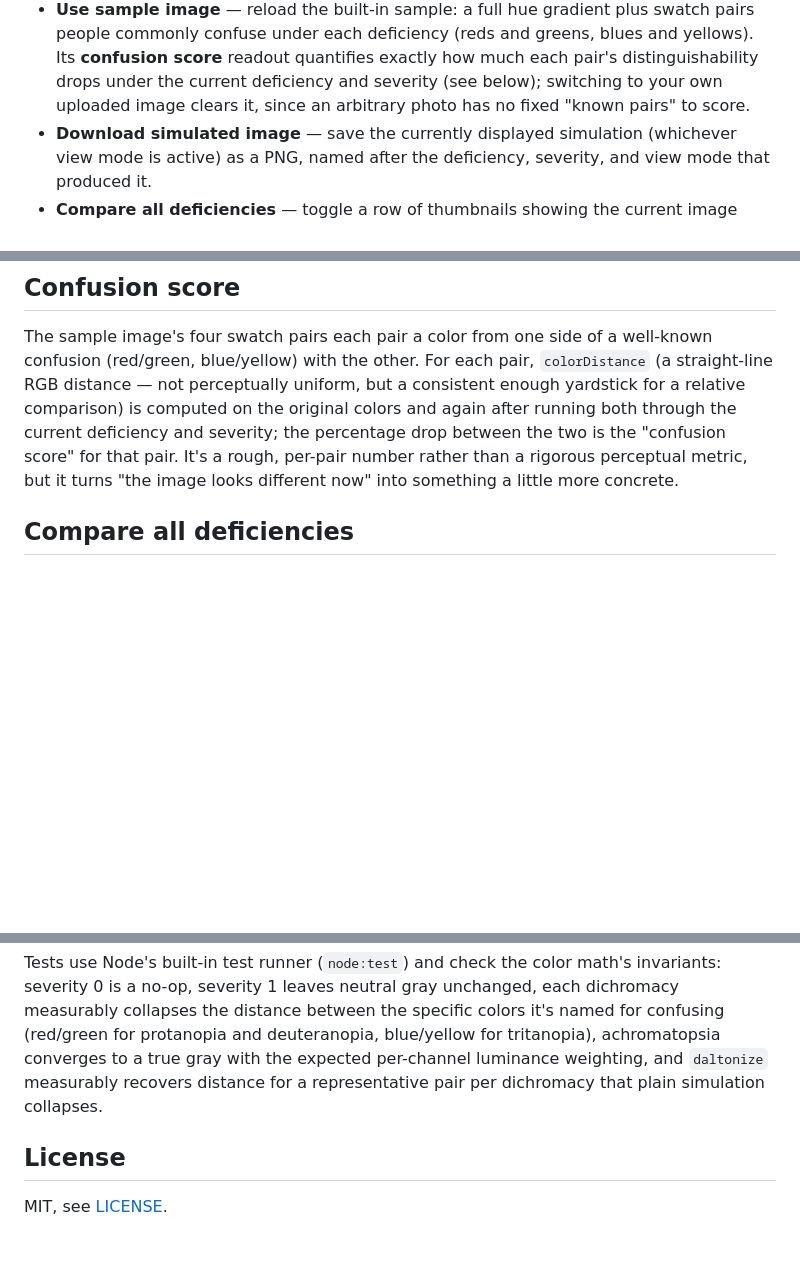
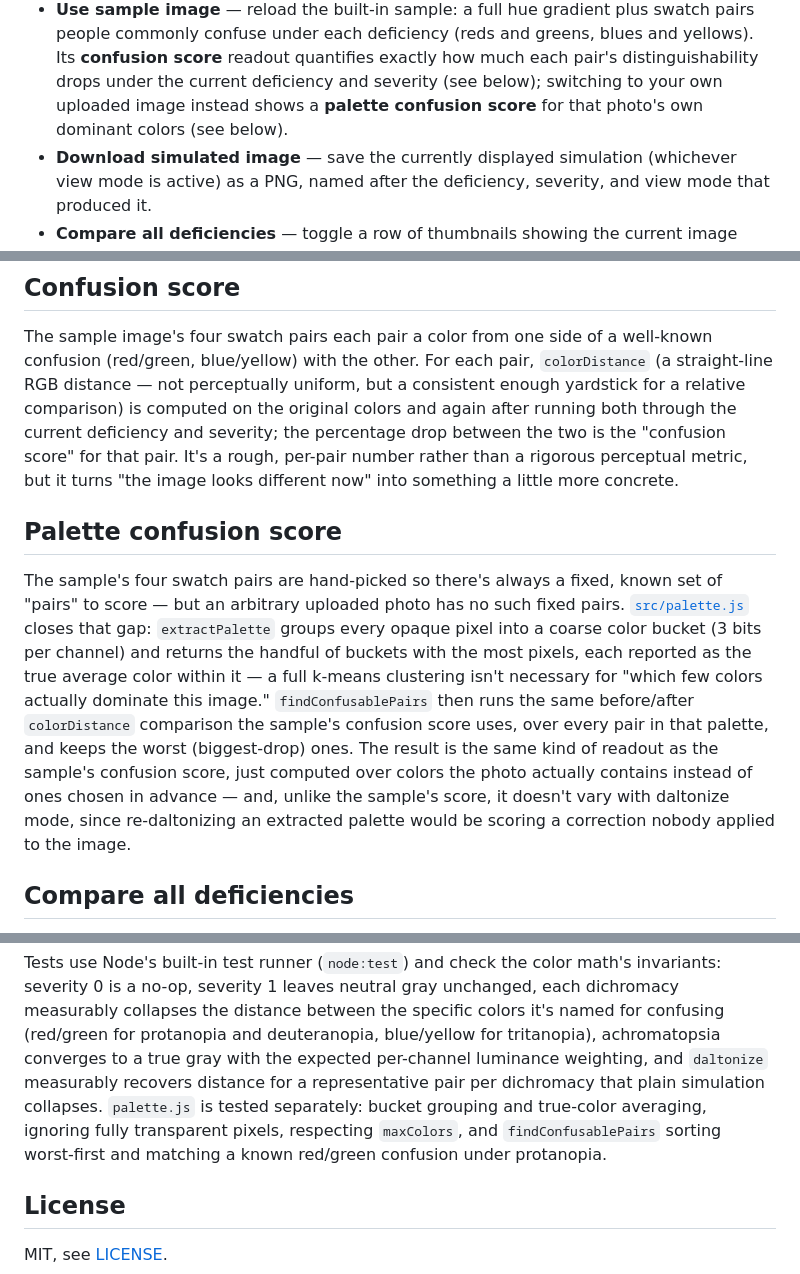
Before and after one commit to fushanbobfan/chromalens, a Markdown page: README.md, 3 parts joined by grey strips. Rendered like a GitHub page; blank space fills up the shorter version.

Commit message:
Document the palette confusion score

```diff
--- a/README.md
+++ b/README.md
@@ -40,7 +40,7 @@ Then open the printed URL in a browser.
   people commonly confuse under each deficiency (reds and greens, blues and yellows). Its
   **confusion score** readout quantifies exactly how much each pair's distinguishability drops
   under the current deficiency and severity (see below); switching to your own uploaded image
-  clears it, since an arbitrary photo has no fixed "known pairs" to score.
+  instead shows a **palette confusion score** for that photo's own dominant colors (see below).
 - **Download simulated image** — save the currently displayed simulation (whichever view mode
   is active) as a PNG, named after the deficiency, severity, and view mode that produced it.
 - **Compare all deficiencies** — toggle a row of thumbnails showing the current image under
@@ -55,6 +55,20 @@ comparison) is computed on the original colors and again after running both thro
 deficiency and severity; the percentage drop between the two is the "confusion score" for that
 pair. It's a rough, per-pair number rather than a rigorous perceptual metric, but it turns "the
 image looks different now" into something a little more concrete.
+
+## Palette confusion score
+
+The sample's four swatch pairs are hand-picked so there's always a fixed, known set of "pairs"
+to score — but an arbitrary uploaded photo has no such fixed pairs. [`src/palette.js`](src/palette.js)
+closes that gap: `extractPalette` groups every opaque pixel into a coarse color bucket (3 bits
+per channel) and returns the handful of buckets with the most pixels, each reported as the true
+average color within it — a full k-means clustering isn't necessary for "which few colors
+actually dominate this image." `findConfusablePairs` then runs the same before/after
+`colorDistance` comparison the sample's confusion score uses, over every pair in that palette,
+and keeps the worst (biggest-drop) ones. The result is the same kind of readout as the sample's
+confusion score, just computed over colors the photo actually contains instead of ones chosen
+in advance — and, unlike the sample's score, it doesn't vary with daltonize mode, since
+re-daltonizing an extracted palette would be scoring a correction nobody applied to the image.
 
 ## Compare all deficiencies
 
@@ -143,6 +157,9 @@ collapses the distance between the specific colors it's named for confusing (red
 protanopia and deuteranopia, blue/yellow for tritanopia), achromatopsia converges to a true
 gray with the expected per-channel luminance weighting, and `daltonize` measurably recovers
 distance for a representative pair per dichromacy that plain simulation collapses.
+`palette.js` is tested separately: bucket grouping and true-color averaging, ignoring fully
+transparent pixels, respecting `maxColors`, and `findConfusablePairs` sorting worst-first and
+matching a known red/green confusion under protanopia.
 
 ## License
 
```
